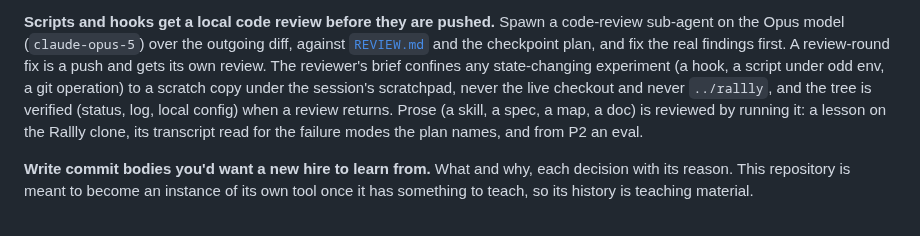
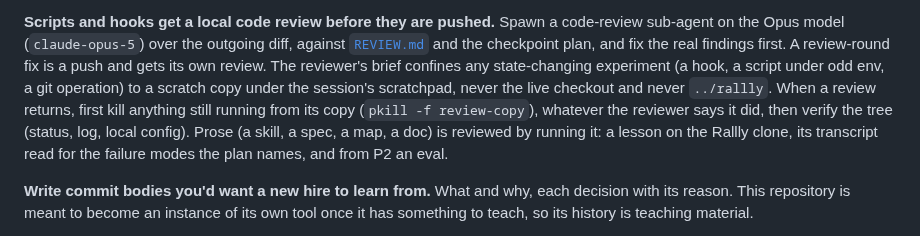
Before and after one commit to kurowski/rollingstart, a Markdown page: CLAUDE.md, the part around the change. Rendered like a GitHub page.

Commit message:
CLAUDE.md: kill a review's leftover processes when it returns
A reviewer on PR #7 demonstrated a catastrophic-regex hang by running
the guard against a hostile scope, reported killing it at two minutes,
and did not. The process spun a core at 100% for three and a half
hours after the review finished, until the maintainer heard the fans
on the way to bed. A second reviewer left another one the same way.
On a metered machine that is money.

The fix is one command at a moment the agent is always present: a
review's return is what wakes it. Every review copy lives under the
session scratchpad at a path containing `review-copy`, and nothing
legitimate outlives the review there, so `pkill -f review-copy` ends
whatever is left, whatever the reviewer claimed. It joins the
existing post-review tree check rather than adding a mechanism. A
process a reviewer starts outside its copy is not caught; the brief
forbids that, and that is as far as this goes.

Co-Authored-By: Claude Fable 5.1 <noreply@anthropic.com>
Claude-Session: https://claude.ai/code/session_01X6P54zABxhBhazCERoY1ki

```diff
--- a/CLAUDE.md
+++ b/CLAUDE.md
@@ -116,8 +116,10 @@ plan, and fix the real findings first. A review-round fix is a push and
 gets its own review. The reviewer's brief confines any state-changing
 experiment (a hook, a script under odd env, a git operation) to a
 scratch copy under the session's scratchpad, never the live checkout
-and never `../rallly`, and the tree is verified (status, log, local
-config) when a review returns. Prose (a skill, a spec, a map, a doc) is
+and never `../rallly`. When a review returns, first kill anything
+still running from its copy (`pkill -f review-copy`), whatever the
+reviewer says it did, then verify the tree (status, log, local
+config). Prose (a skill, a spec, a map, a doc) is
 reviewed by running it: a lesson on the Rallly clone, its transcript
 read for the failure modes the plan names, and from P2 an eval.
 
```
